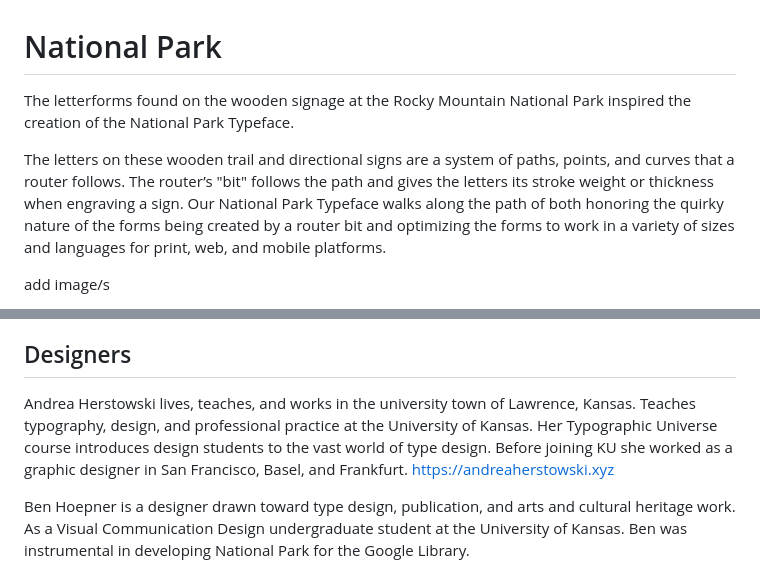
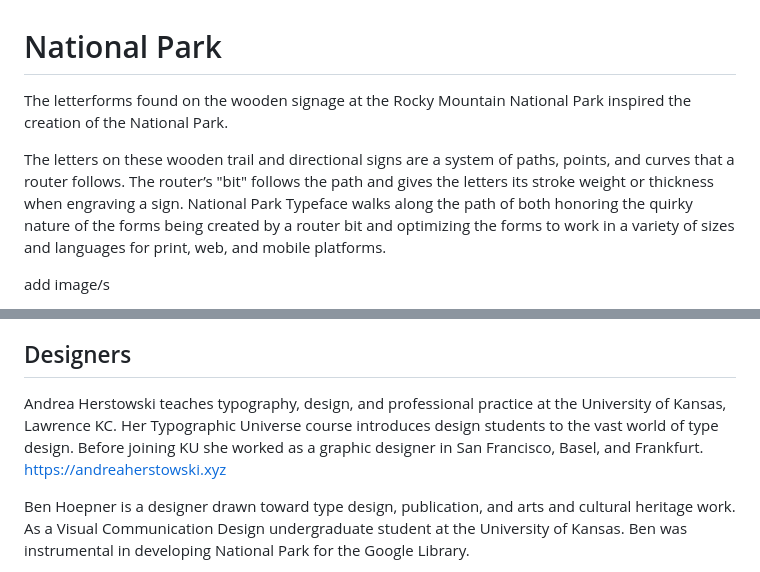
Before and after one commit to benhoepner/National-Park, a Markdown page: README.md, 2 parts joined by grey strips. Rendered like a GitHub page.

```diff
--- a/README.md
+++ b/README.md
@@ -1,8 +1,8 @@
 # National Park
 
-The letterforms found on the wooden signage at the Rocky Mountain National Park inspired the creation of the National Park Typeface.
+The letterforms found on the wooden signage at the Rocky Mountain National Park inspired the creation of the National Park.
 
-The letters on these wooden trail and directional signs are a system of paths, points, and curves that a router follows. The router’s "bit" follows the path and gives the letters its stroke weight or thickness when engraving a sign. Our National Park Typeface walks along the path of both honoring the quirky nature of the forms being created by a router bit and optimizing the forms to work in a variety of sizes and languages for print, web, and mobile platforms.
+The letters on these wooden trail and directional signs are a system of paths, points, and curves that a router follows. The router’s "bit" follows the path and gives the letters its stroke weight or thickness when engraving a sign. National Park Typeface walks along the path of both honoring the quirky nature of the forms being created by a router bit and optimizing the forms to work in a variety of sizes and languages for print, web, and mobile platforms.
 
 add image/s
 
@@ -20,7 +20,7 @@ Digitizing this charming router-carved type of US National Parks and designing N
 
 ## Designers
 
-Andrea Herstowski lives, teaches, and works in the university town of Lawrence, Kansas. Teaches typography, design, and professional practice at the University of Kansas. Her Typographic Universe course introduces design students to the vast world of type design. Before joining KU she worked as a graphic designer in San Francisco, Basel, and Frankfurt. https://andreaherstowski.xyz
+Andrea Herstowski teaches typography, design, and professional practice at the University of Kansas, Lawrence KC. Her Typographic Universe course introduces design students to the vast world of type design. Before joining KU she worked as a graphic designer in San Francisco, Basel, and Frankfurt. https://andreaherstowski.xyz
 
 Ben Hoepner is a designer drawn toward type design, publication, and arts and cultural heritage work.
 As a Visual Communication Design undergraduate student at the University of Kansas. Ben was instrumental in developing National Park for the Google Library.
```
